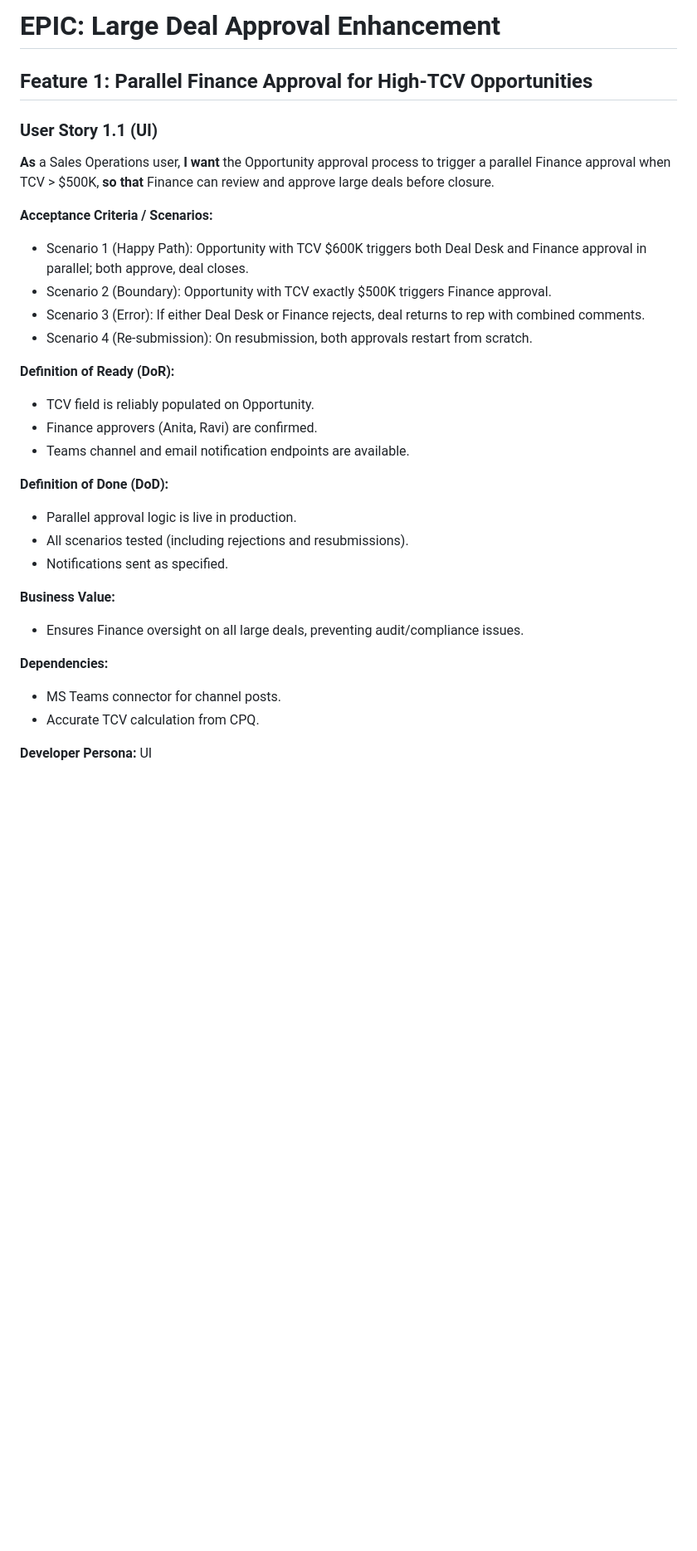
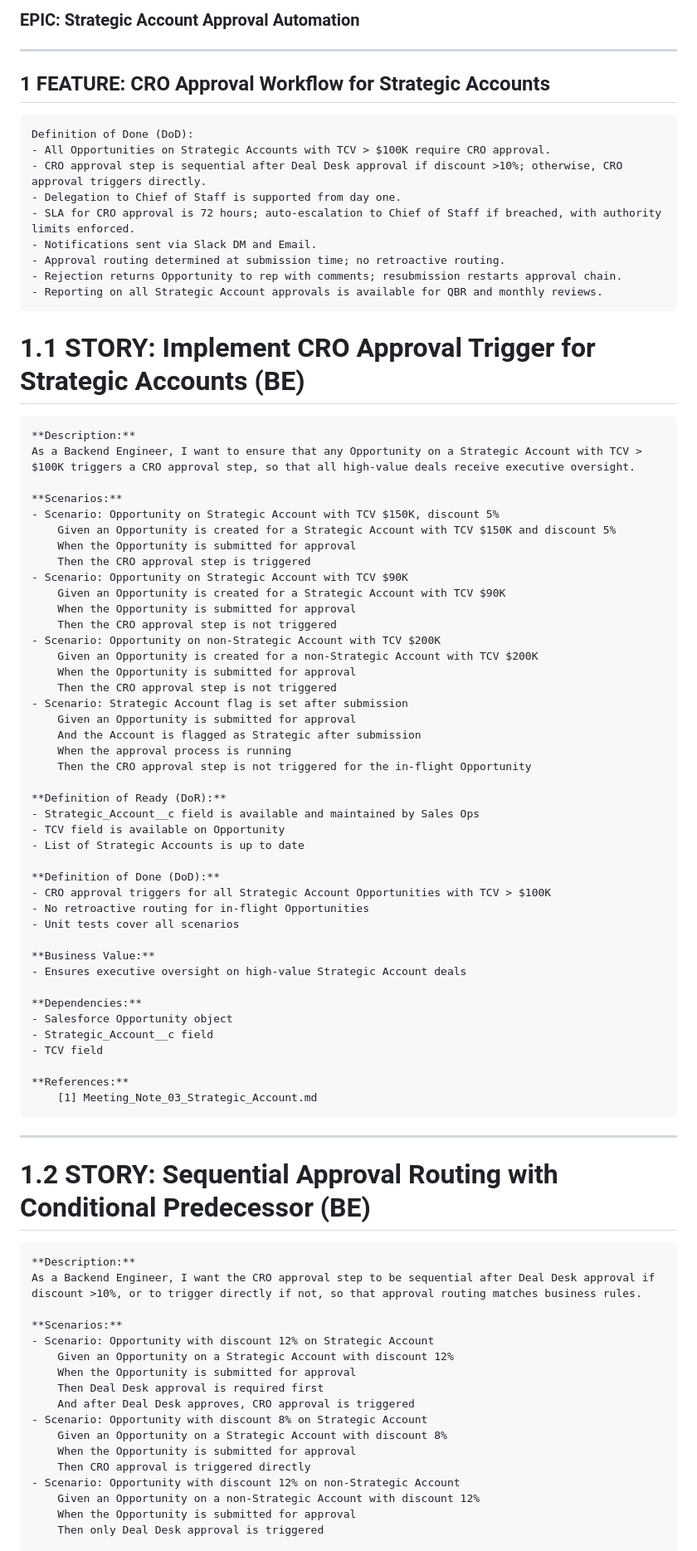
Before and after one commit to harshmehra-coforge/Test, a Markdown page: docs/USER_STORIES.md, the part around one of its changes. Shown at 83% size. Drawn GitHub-style; blank space fills up the shorter version.

Commit message:
Add generated user stories

```diff
--- a/docs/USER_STORIES.md
+++ b/docs/USER_STORIES.md
@@ -1,34 +1,76 @@
-# EPIC: Large Deal Approval Enhancement
+### EPIC: Strategic Account Approval Automation
+---
+## 1 FEATURE: CRO Approval Workflow for Strategic Accounts
+    Definition of Done (DoD):
+    - All Opportunities on Strategic Accounts with TCV > $100K require CRO approval.
+    - CRO approval step is sequential after Deal Desk approval if discount >10%; otherwise, CRO approval triggers directly.
+    - Delegation to Chief of Staff is supported from day one.
+    - SLA for CRO approval is 72 hours; auto-escalation to Chief of Staff if breached, with authority limits enforced.
+    - Notifications sent via Slack DM and Email.
+    - Approval routing determined at submission time; no retroactive routing.
+    - Rejection returns Opportunity to rep with comments; resubmission restarts approval chain.
+    - Reporting on all Strategic Account approvals is available for QBR and monthly reviews.
 
-## Feature 1: Parallel Finance Approval for High-TCV Opportunities
+# 1.1 STORY: Implement CRO Approval Trigger for Strategic Accounts (BE)
+    **Description:**
+    As a Backend Engineer, I want to ensure that any Opportunity on a Strategic Account with TCV > $100K triggers a CRO approval step, so that all high-value deals receive executive oversight.
 
-### User Story 1.1 (UI)
-**As** a Sales Operations user,
-**I want** the Opportunity approval process to trigger a parallel Finance approval when TCV > $500K,
-**so that** Finance can review and approve large deals before closure.
+    **Scenarios:**
+    - Scenario: Opportunity on Strategic Account with TCV $150K, discount 5%
+        Given an Opportunity is created for a Strategic Account with TCV $150K and discount 5%
+        When the Opportunity is submitted for approval
+        Then the CRO approval step is triggered
+    - Scenario: Opportunity on Strategic Account with TCV $90K
+        Given an Opportunity is created for a Strategic Account with TCV $90K
+        When the Opportunity is submitted for approval
+        Then the CRO approval step is not triggered
+    - Scenario: Opportunity on non-Strategic Account with TCV $200K
+        Given an Opportunity is created for a non-Strategic Account with TCV $200K
+        When the Opportunity is submitted for approval
+        Then the CRO approval step is not triggered
+    - Scenario: Strategic Account flag is set after submission
+        Given an Opportunity is submitted for approval
+        And the Account is flagged as Strategic after submission
+        When the approval process is running
+        Then the CRO approval step is not triggered for the in-flight Opportunity
 
-**Acceptance Criteria / Scenarios:**
-- Scenario 1 (Happy Path): Opportunity with TCV $600K triggers both Deal Desk and Finance approval in parallel; both approve, deal closes.
-- Scenario 2 (Boundary): Opportunity with TCV exactly $500K triggers Finance approval.
-- Scenario 3 (Error): If either Deal Desk or Finance rejects, deal returns to rep with combined comments.
-- Scenario 4 (Re-submission): On resubmission, both approvals restart from scratch.
+    **Definition of Ready (DoR):**
+    - Strategic_Account__c field is available and maintained by Sales Ops
+    - TCV field is available on Opportunity
+    - List of Strategic Accounts is up to date
 
-**Definition of Ready (DoR):**
-- TCV field is reliably populated on Opportunity.
-- Finance approvers (Anita, Ravi) are confirmed.
-- Teams channel and email notification endpoints are available.
+    **Definition of Done (DoD):**
+    - CRO approval triggers for all Strategic Account Opportunities with TCV > $100K
+    - No retroactive routing for in-flight Opportunities
+    - Unit tests cover all scenarios
 
-**Definition of Done (DoD):**
-- Parallel approval logic is live in production.
-- All scenarios tested (including rejections and resubmissions).
-- Notifications sent as specified.
+    **Business Value:**
+    - Ensures executive oversight on high-value Strategic Account deals
 
-**Business Value:**
-- Ensures Finance oversight on all large deals, preventing audit/compliance issues.
+    **Dependencies:**
+    - Salesforce Opportunity object
+    - Strategic_Account__c field
+    - TCV field
 
-**Dependencies:**
-- MS Teams connector for channel posts.
-- Accurate TCV calculation from CPQ.
+    **References:**
+        [1] Meeting_Note_03_Strategic_Account.md
+---
+# 1.2 STORY: Sequential Approval Routing with Conditional Predecessor (BE)
+    **Description:**
+    As a Backend Engineer, I want the CRO approval step to be sequential after Deal Desk approval if discount >10%, or to trigger directly if not, so that approval routing matches business rules.
 
-**Developer Persona:** UI
+    **Scenarios:**
+    - Scenario: Opportunity with discount 12% on Strategic Account
+        Given an Opportunity on a Strategic Account with discount 12%
+        When the Opportunity is submitted for approval
+        Then Deal Desk approval is required first
+        And after Deal Desk approves, CRO approval is triggered
+    - Scenario: Opportunity with discount 8% on Strategic Account
+        Given an Opportunity on a Strategic Account with discount 8%
+        When the Opportunity is submitted for approval
+        Then CRO approval is triggered directly
+    - Scenario: Opportunity with discount 12% on non-Strategic Account
+        Given an Opportunity on a non-Strategic Account with discount 12%
+        When the Opportunity is submitted for approval
+        Then only Deal Desk approval is triggered
 
```
Also changed, not shown: other parts of docs/USER_STORIES.md (+151 -151 lines).
